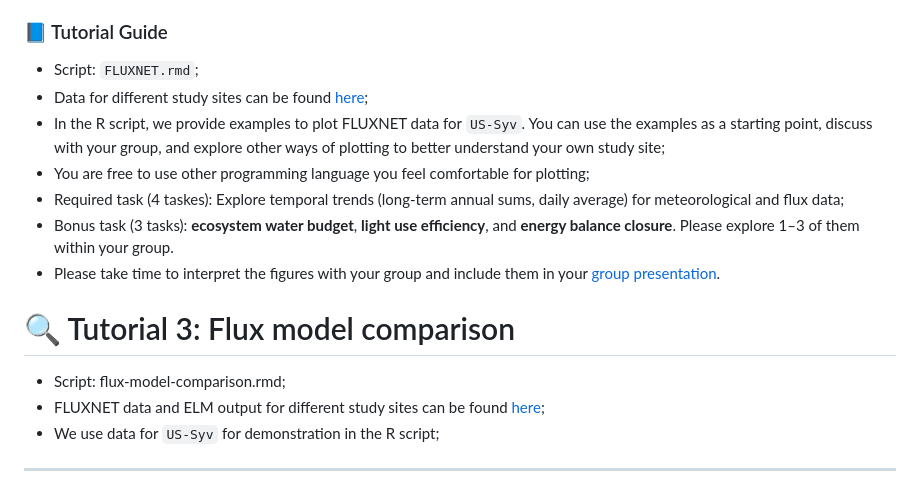
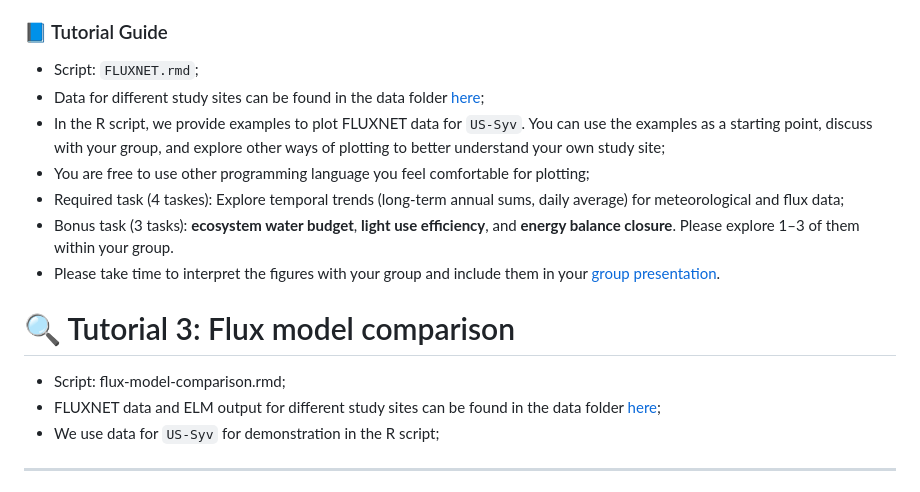
Before and after one commit to WJ714/Bridginggap-flux, a Markdown page: README.md, the part around the change. GitHub-like rendering.

```diff
--- a/README.md
+++ b/README.md
@@ -80,7 +80,7 @@ This package includes functions for post-processing half-hourly flux data:
 
 ### 📘 Tutorial Guide
 - Script: `FLUXNET.rmd`;
-- Data for different study sites can be found [here](https://drive.google.com/drive/folders/19XyadKuvngJOKJHWAuCEHk5Et7oZf5VI);
+- Data for different study sites can be found in the data folder [here](https://drive.google.com/drive/folders/19XyadKuvngJOKJHWAuCEHk5Et7oZf5VI);
 - In the R script, we provide examples to plot FLUXNET data for `US-Syv`. You can use the examples as a starting point, discuss with your group, and explore other ways of plotting to better understand your own study site;
 - You are free to use other programming language you feel comfortable for plotting;
 - Required task (4 taskes): Explore temporal trends (long-term annual sums, daily average) for meteorological and flux data;
@@ -90,7 +90,7 @@ This package includes functions for post-processing half-hourly flux data:
 
 # 🔍 Tutorial 3: Flux model comparison
 - Script: flux-model-comparison.rmd;
-- FLUXNET data and ELM output for different study sites can be found [here](https://drive.google.com/drive/folders/19XyadKuvngJOKJHWAuCEHk5Et7oZf5VI);
+- FLUXNET data and ELM output for different study sites can be found in the data folder [here](https://drive.google.com/drive/folders/19XyadKuvngJOKJHWAuCEHk5Et7oZf5VI);
 - We use data for `US-Syv` for demonstration in the R script;
 
 ---
```
